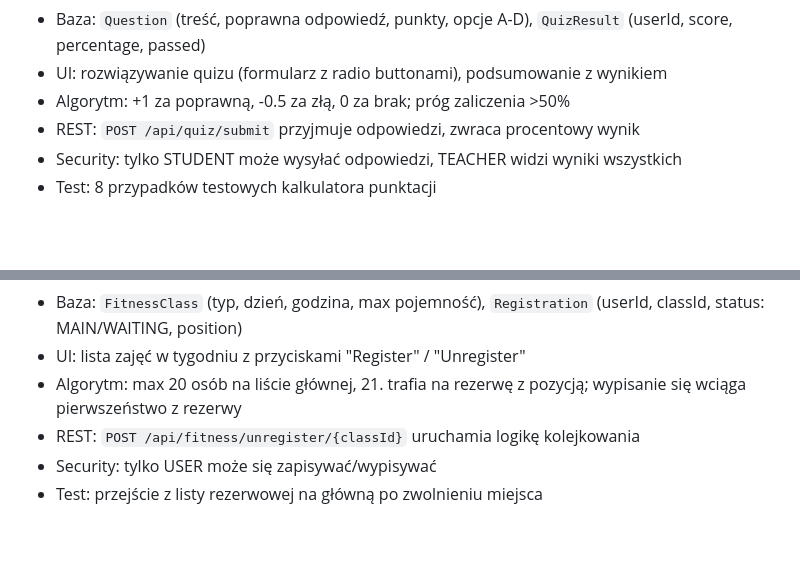
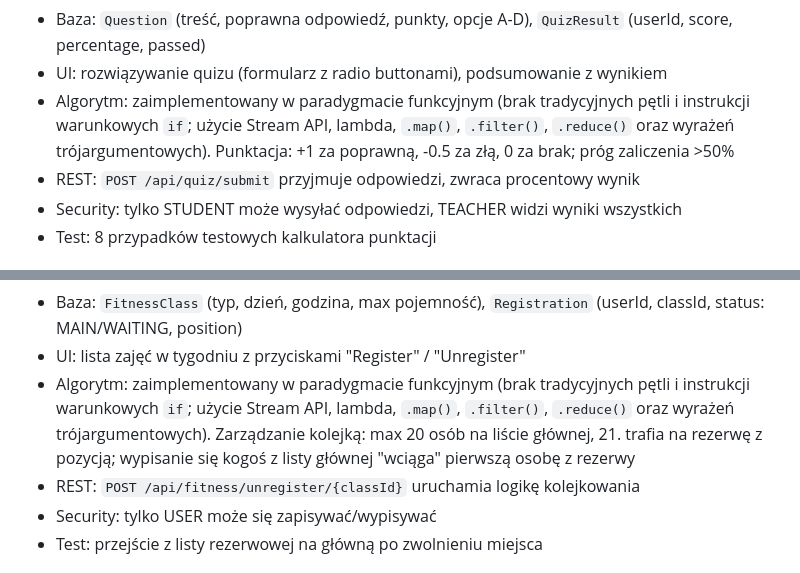
Before and after one commit to Gaz3ll/ZPO_Egzamin, a Markdown page: README.md, 2 parts joined by grey strips. Rendered like a GitHub page; blank space fills up the shorter version.

```diff
--- a/README.md
+++ b/README.md
@@ -171,7 +171,7 @@
 **Funkcjonalności:**
 - Baza: `Question` (treść, poprawna odpowiedź, punkty, opcje A-D), `QuizResult` (userId, score, percentage, passed)
 - UI: rozwiązywanie quizu (formularz z radio buttonami), podsumowanie z wynikiem
-- Algorytm: +1 za poprawną, -0.5 za złą, 0 za brak; próg zaliczenia >50%
+- Algorytm: zaimplementowany w paradygmacie funkcyjnym (brak tradycyjnych pętli i instrukcji warunkowych `if`; użycie Stream API, lambda, `.map()`, `.filter()`, `.reduce()` oraz wyrażeń trójargumentowych). Punktacja: +1 za poprawną, -0.5 za złą, 0 za brak; próg zaliczenia >50%
 - REST: `POST /api/quiz/submit` przyjmuje odpowiedzi, zwraca procentowy wynik
 - Security: tylko STUDENT może wysyłać odpowiedzi, TEACHER widzi wyniki wszystkich
 - Test: 8 przypadków testowych kalkulatora punktacji
@@ -191,7 +191,7 @@
 **Funkcjonalności:**
 - Baza: `FitnessClass` (typ, dzień, godzina, max pojemność), `Registration` (userId, classId, status: MAIN/WAITING, position)
 - UI: lista zajęć w tygodniu z przyciskami "Register" / "Unregister"
-- Algorytm: max 20 osób na liście głównej, 21. trafia na rezerwę z pozycją; wypisanie się wciąga pierwszeństwo z rezerwy
+- Algorytm: zaimplementowany w paradygmacie funkcyjnym (brak tradycyjnych pętli i instrukcji warunkowych `if`; użycie Stream API, lambda, `.map()`, `.filter()`, `.reduce()` oraz wyrażeń trójargumentowych). Zarządzanie kolejką: max 20 osób na liście głównej, 21. trafia na rezerwę z pozycją; wypisanie się kogoś z listy głównej "wciąga" pierwszą osobę z rezerwy
 - REST: `POST /api/fitness/unregister/{classId}` uruchamia logikę kolejkowania
 - Security: tylko USER może się zapisywać/wypisywać
 - Test: przejście z listy rezerwowej na główną po zwolnieniu miejsca
```
